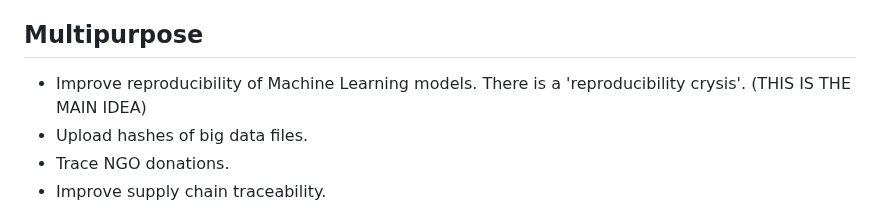
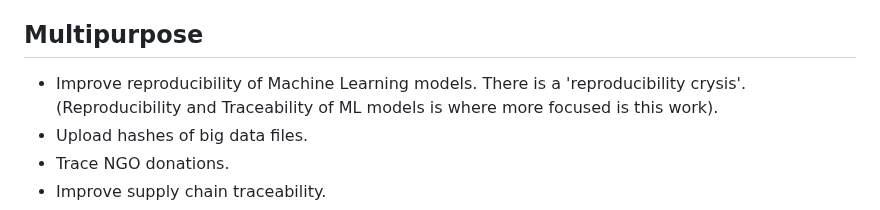
Before and after one commit to francocerino/BlockchainTracer, a Markdown page: README.md, the part around the change. Drawn GitHub-style.

```diff
--- a/README.md
+++ b/README.md
@@ -11,7 +11,7 @@ A single multipurpose Python class.
 
 ## Multipurpose
 
- - Improve reproducibility of Machine Learning models. There is a 'reproducibility crysis'. (THIS IS THE MAIN IDEA)
+ - Improve reproducibility of Machine Learning models. There is a 'reproducibility crysis'. (Reproducibility and Traceability of ML models is where more focused is this work).
  - Upload hashes of big data files.
  - Trace NGO donations.
  - Improve supply chain traceability.
```
